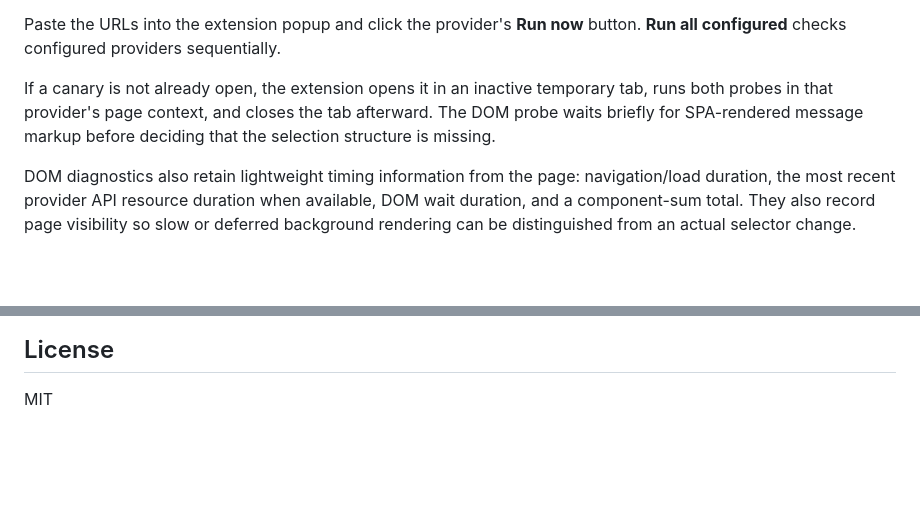
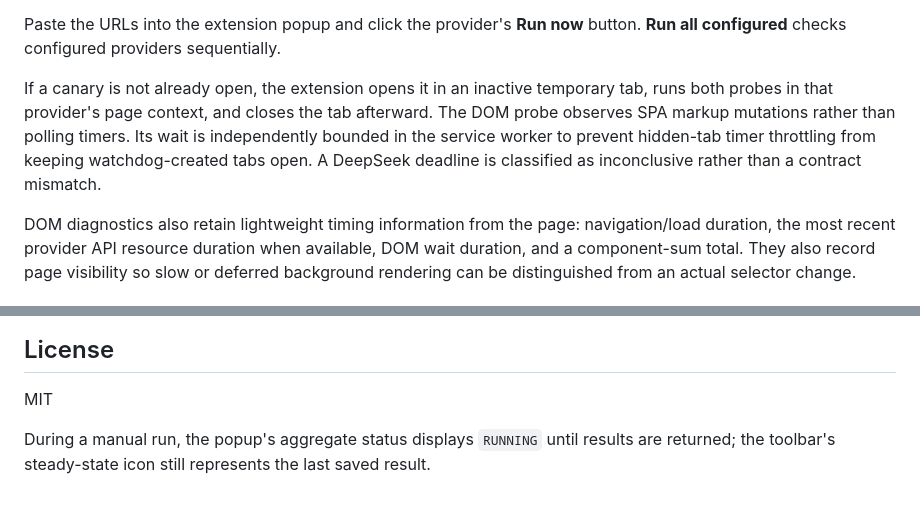
Before and after one commit to alexey-sirotin/ai-chat-contract-watch, a Markdown page: README.md, 2 parts joined by grey strips. GitHub-like rendering; blank space fills up the shorter version.

Commit message:
Document background DOM deadline and running UI

```diff
--- a/README.md
+++ b/README.md
@@ -101,7 +101,7 @@ DeepSeek conversation ids are parsed from the `/a/chat/s/<id>` path and are not
 
 Paste the URLs into the extension popup and click the provider's **Run now** button. **Run all configured** checks configured providers sequentially.
 
-If a canary is not already open, the extension opens it in an inactive temporary tab, runs both probes in that provider's page context, and closes the tab afterward. The DOM probe waits briefly for SPA-rendered message markup before deciding that the selection structure is missing.
+If a canary is not already open, the extension opens it in an inactive temporary tab, runs both probes in that provider's page context, and closes the tab afterward. The DOM probe observes SPA markup mutations rather than polling timers. Its wait is independently bounded in the service worker to prevent hidden-tab timer throttling from keeping watchdog-created tabs open. A DeepSeek deadline is classified as inconclusive rather than a contract mismatch.
 
 DOM diagnostics also retain lightweight timing information from the page: navigation/load duration, the most recent provider API resource duration when available, DOM wait duration, and a component-sum total. They also record page visibility so slow or deferred background rendering can be distinguished from an actual selector change.
 
@@ -148,3 +148,5 @@ Canary requests are made only to the configured providers using the browser's ex
 ## License
 
 MIT
+
+During a manual run, the popup's aggregate status displays `RUNNING` until results are returned; the toolbar's steady-state icon still represents the last saved result.
```
